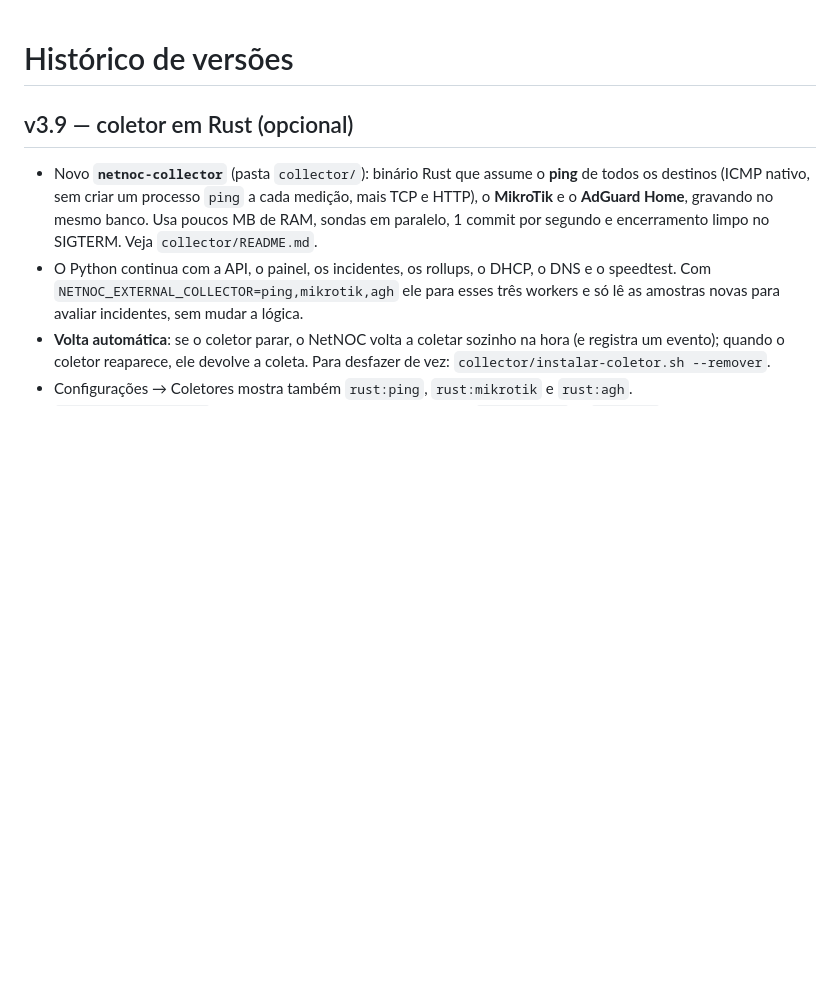
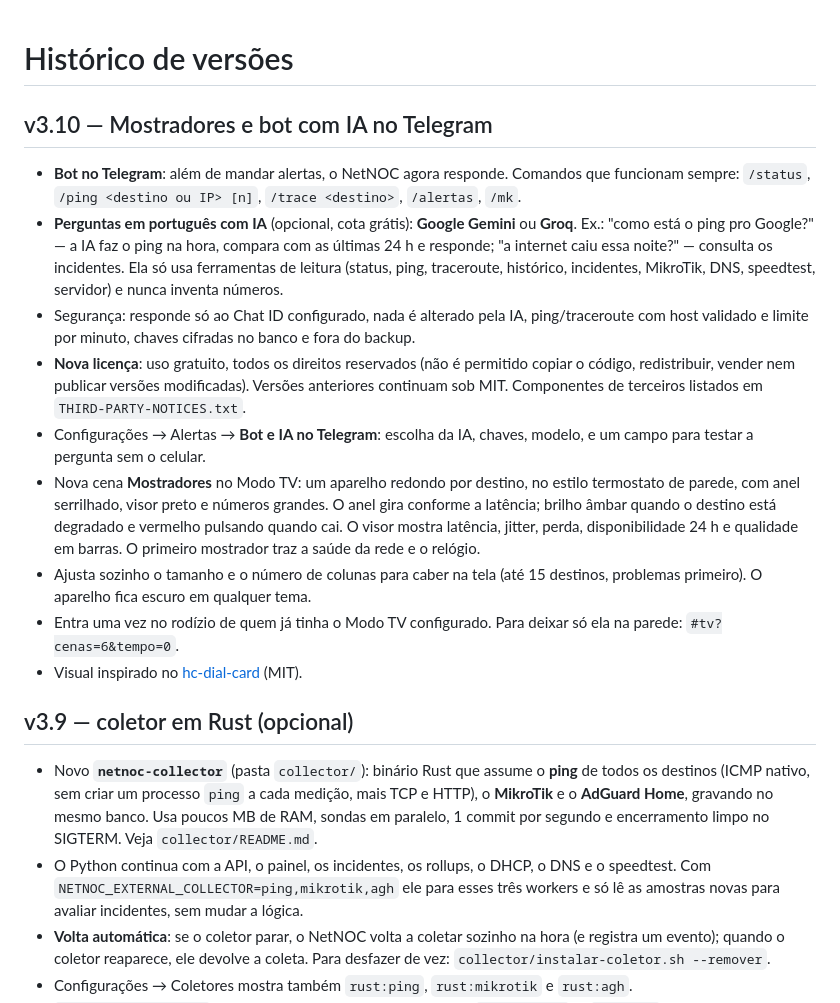
Before and after one commit to ebertonjs/netlab, a Markdown page: CHANGELOG.md, the part around the change. Rendered like a GitHub page; blank space fills up the shorter version.

```diff
--- a/CHANGELOG.md
+++ b/CHANGELOG.md
@@ -1,4 +1,15 @@
 # Histórico de versões
+
+## v3.10 — Mostradores e bot com IA no Telegram
+- **Bot no Telegram**: além de mandar alertas, o NetNOC agora responde. Comandos que funcionam sempre: `/status`, `/ping <destino ou IP> [n]`, `/trace <destino>`, `/alertas`, `/mk`.
+- **Perguntas em português com IA** (opcional, cota grátis): **Google Gemini** ou **Groq**. Ex.: "como está o ping pro Google?" — a IA faz o ping na hora, compara com as últimas 24 h e responde; "a internet caiu essa noite?" — consulta os incidentes. Ela só usa ferramentas de leitura (status, ping, traceroute, histórico, incidentes, MikroTik, DNS, speedtest, servidor) e nunca inventa números.
+- Segurança: responde só ao Chat ID configurado, nada é alterado pela IA, ping/traceroute com host validado e limite por minuto, chaves cifradas no banco e fora do backup.
+- **Nova licença**: uso gratuito, todos os direitos reservados (não é permitido copiar o código, redistribuir, vender nem publicar versões modificadas). Versões anteriores continuam sob MIT. Componentes de terceiros listados em `THIRD-PARTY-NOTICES.txt`.
+- Configurações → Alertas → **Bot e IA no Telegram**: escolha da IA, chaves, modelo, e um campo para testar a pergunta sem o celular.
+- Nova cena **Mostradores** no Modo TV: um aparelho redondo por destino, no estilo termostato de parede, com anel serrilhado, visor preto e números grandes. O anel gira conforme a latência; brilho âmbar quando o destino está degradado e vermelho pulsando quando cai. O visor mostra latência, jitter, perda, disponibilidade 24 h e qualidade em barras. O primeiro mostrador traz a saúde da rede e o relógio.
+- Ajusta sozinho o tamanho e o número de colunas para caber na tela (até 15 destinos, problemas primeiro). O aparelho fica escuro em qualquer tema.
+- Entra uma vez no rodízio de quem já tinha o Modo TV configurado. Para deixar só ela na parede: `#tv?cenas=6&tempo=0`.
+- Visual inspirado no [hc-dial-card](https://github.com/Gyuszko55/hc-dial-card) (MIT).
 
 ## v3.9 — coletor em Rust (opcional)
 - Novo **`netnoc-collector`** (pasta `collector/`): binário Rust que assume o **ping** de todos os destinos (ICMP nativo, sem criar um processo `ping` a cada medição, mais TCP e HTTP), o **MikroTik** e o **AdGuard Home**, gravando no mesmo banco. Usa poucos MB de RAM, sondas em paralelo, 1 commit por segundo e encerramento limpo no SIGTERM. Veja `collector/README.md`.
```
Also changed, not shown: README.md (+30 -4 lines), docs/img/tv-mostradores.jpg (added), 13 other files.
